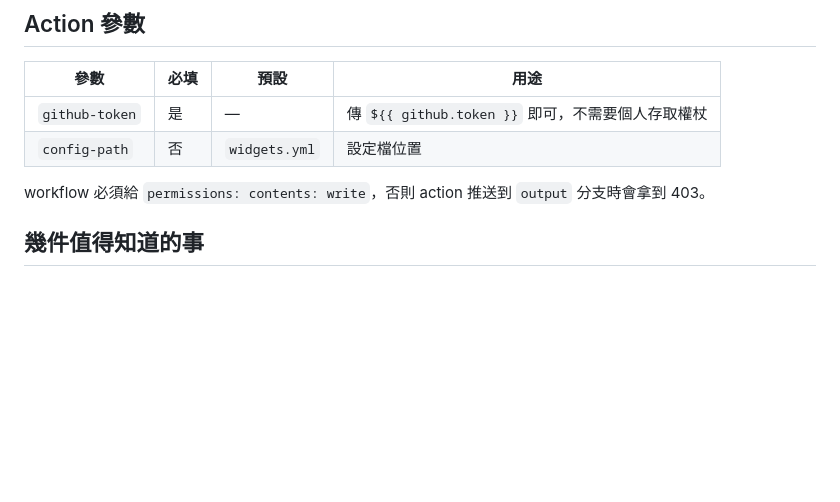
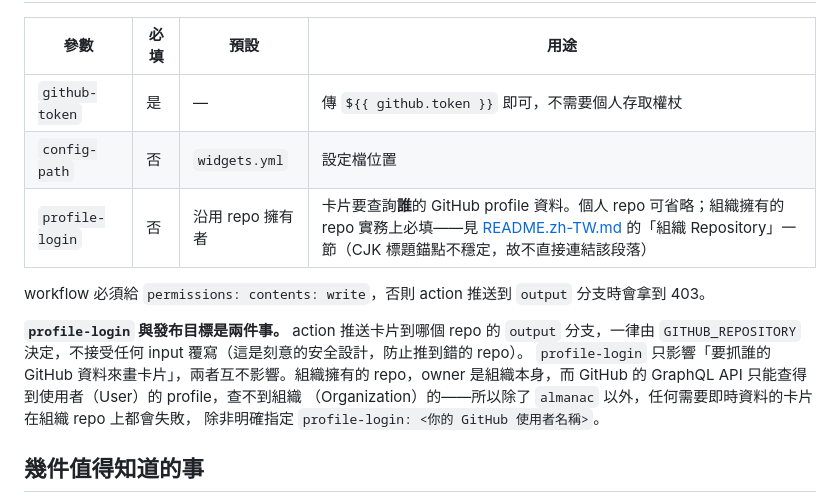
Before and after one commit to WayneLY-Chen/Readme-Atelier, a Markdown page: docs/configuration.md, the part around the change. Rendered like a GitHub page; blank space fills up the shorter version.

Commit message:
修正(GAP-05-01)：docs/configuration.md 的 Action 參數表補上 profile-login
原本這張表列的三個既有 action 參數（github-token、config-path 之外還漏了新增
的 profile-login），README.md 說「Action input details 維護在這份文件」，
少列一個就是這份文件對自己承諾的落差。補上該參數列，並加一段說明它跟
GITHUB_REPOSITORY 推導出的發布目標是兩回事，避免讀者誤以為改這個 input 會
影響推送位置。

```diff
--- a/docs/configuration.md
+++ b/docs/configuration.md
@@ -114,8 +114,16 @@ UTF-8」，而不是丟一個看不懂的 schema 錯誤。
 |---|---|---|---|
 | `github-token` | 是 | — | 傳 `${{ github.token }}` 即可，不需要個人存取權杖 |
 | `config-path` | 否 | `widgets.yml` | 設定檔位置 |
+| `profile-login` | 否 | 沿用 repo 擁有者 | 卡片要查詢**誰**的 GitHub profile 資料。個人 repo 可省略；組織擁有的 repo 實務上必填——見 [README.zh-TW.md](../README.zh-TW.md) 的「組織 Repository」一節（CJK 標題錨點不穩定，故不直接連結該段落） |
 
 workflow 必須給 `permissions: contents: write`，否則 action 推送到 `output` 分支時會拿到 403。
+
+**`profile-login` 與發布目標是兩件事。** action 推送卡片到哪個 repo 的 `output` 分支，一律由
+`GITHUB_REPOSITORY` 決定，不接受任何 input 覆寫（這是刻意的安全設計，防止推到錯的 repo）。
+`profile-login` 只影響「要抓誰的 GitHub 資料來畫卡片」，兩者互不影響。組織擁有的 repo，owner
+是組織本身，而 GitHub 的 GraphQL API 只能查得到使用者（User）的 profile，查不到組織
+（Organization）的——所以除了 `almanac` 以外，任何需要即時資料的卡片在組織 repo 上都會失敗，
+除非明確指定 `profile-login: <你的 GitHub 使用者名稱>`。
 
 ## 幾件值得知道的事
 
```
